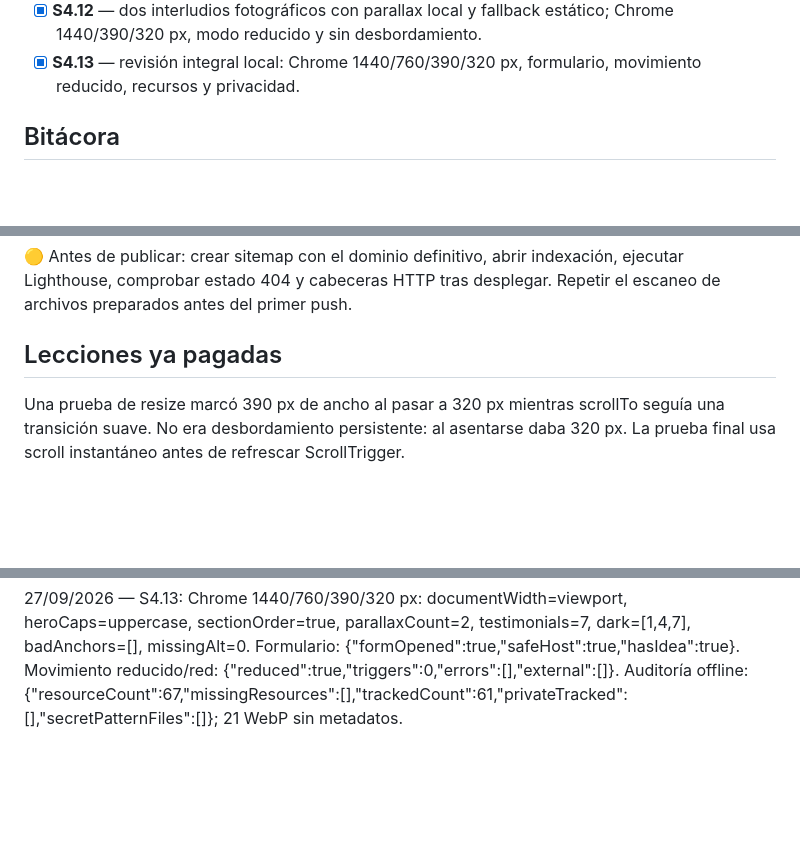
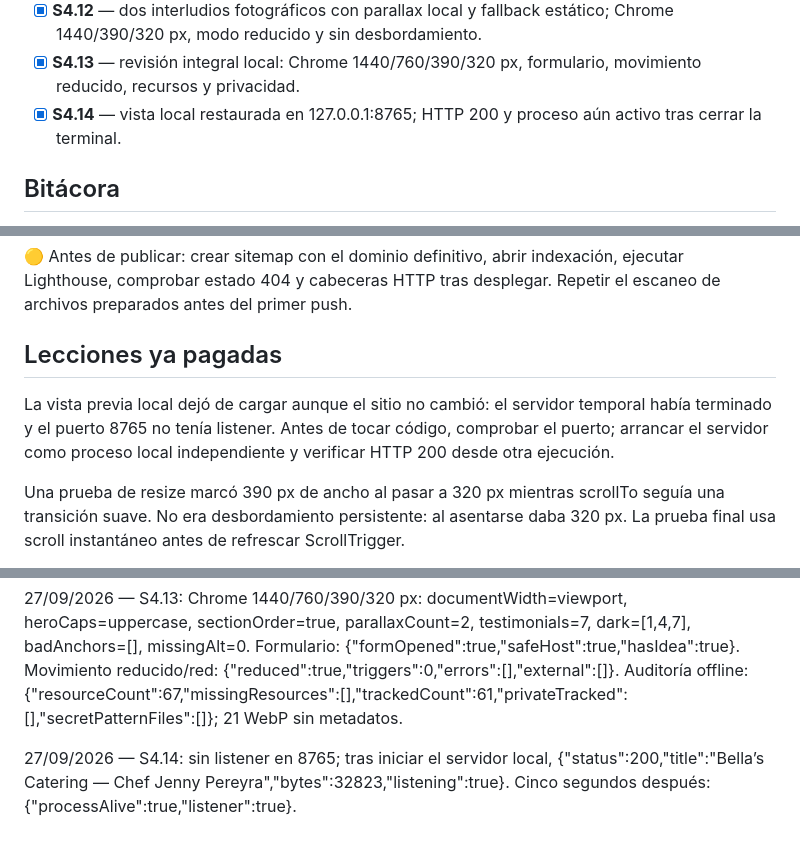
Before and after one commit to yedinrumba-eng/BELLA-S-CATERING, a Markdown page: PROGRESO.md, 3 parts joined by grey strips. GitHub-like rendering; blank space fills up the shorter version.

Commit message:
docs: record local preview recovery

```diff
--- a/PROGRESO.md
+++ b/PROGRESO.md
@@ -44,6 +44,7 @@ Leyenda: `[x]` verificado · `[~]` en curso · `[ ]` pendiente · `[!]` bloquead
 - [x] **S4.11** — tres testimonios oscuros y cuatro claros; Chrome 1440/760/390/320 px, citas intactas y sin desbordamiento.
 - [x] **S4.12** — dos interludios fotográficos con parallax local y fallback estático; Chrome 1440/390/320 px, modo reducido y sin desbordamiento.
 - [x] **S4.13** — revisión integral local: Chrome 1440/760/390/320 px, formulario, movimiento reducido, recursos y privacidad.
+- [x] **S4.14** — vista local restaurada en 127.0.0.1:8765; HTTP 200 y proceso aún activo tras cerrar la terminal.
 ## Bitácora
 
 26/09/2026 — S1.1: sello SVG validado y renderizado; licencias de dos fuentes comprobadas; tres WebP generados y medidos.
@@ -89,6 +90,9 @@ Leyenda: `[x]` verificado · `[~]` en curso · `[ ]` pendiente · `[!]` bloquead
 
 ## Lecciones ya pagadas
 
+La vista previa local dejó de cargar aunque el sitio no cambió: el servidor temporal había terminado y el puerto 8765 no tenía listener. Antes de tocar código, comprobar el puerto; arrancar el servidor como proceso local independiente y verificar HTTP 200 desde otra ejecución.
+
+
 Una prueba de resize marcó 390 px de ancho al pasar a 320 px mientras scrollTo seguía una transición suave. No era desbordamiento persistente: al asentarse daba 320 px. La prueba final usa scroll instantáneo antes de refrescar ScrollTrigger.
 
 Los HEIC no se abrían con el visor por defecto de la sesión; un conversor local permitió revisar los seis retratos de Jenny.
@@ -111,3 +115,5 @@ Astro/CMS, backend y pagos para v1: añaden complejidad sin necesidad aprobada.
 27/09/2026 — S4.12: Chrome 1440 px confirmó las dos fotos 1440 px, documentWidth=1440 y cambios de transform. Carga móvil limpia: a 390 px cada imagen pasó de y=-44.0747 a y=47.2906; a 320 px de y=-51.24 a y=46.6167. Movimiento reducido: {"reduced":true,"triggers":0,"visible":[{"loaded":1440,"opacity":"1"},{"loaded":1440,"opacity":"1"}],"errors":[]}.
 
 27/09/2026 — S4.13: Chrome 1440/760/390/320 px: documentWidth=viewport, heroCaps=uppercase, sectionOrder=true, parallaxCount=2, testimonials=7, dark=[1,4,7], badAnchors=[], missingAlt=0. Formulario: {"formOpened":true,"safeHost":true,"hasIdea":true}. Movimiento reducido/red: {"reduced":true,"triggers":0,"errors":[],"external":[]}. Auditoría offline: {"resourceCount":67,"missingResources":[],"trackedCount":61,"privateTracked":[],"secretPatternFiles":[]}; 21 WebP sin metadatos.
+
+27/09/2026 — S4.14: sin listener en 8765; tras iniciar el servidor local, {"status":200,"title":"Bella’s Catering — Chef Jenny Pereyra","bytes":32823,"listening":true}. Cinco segundos después: {"processAlive":true,"listener":true}.
```
Also changed, not shown: HANDOFF.md (+4 -1 lines).
